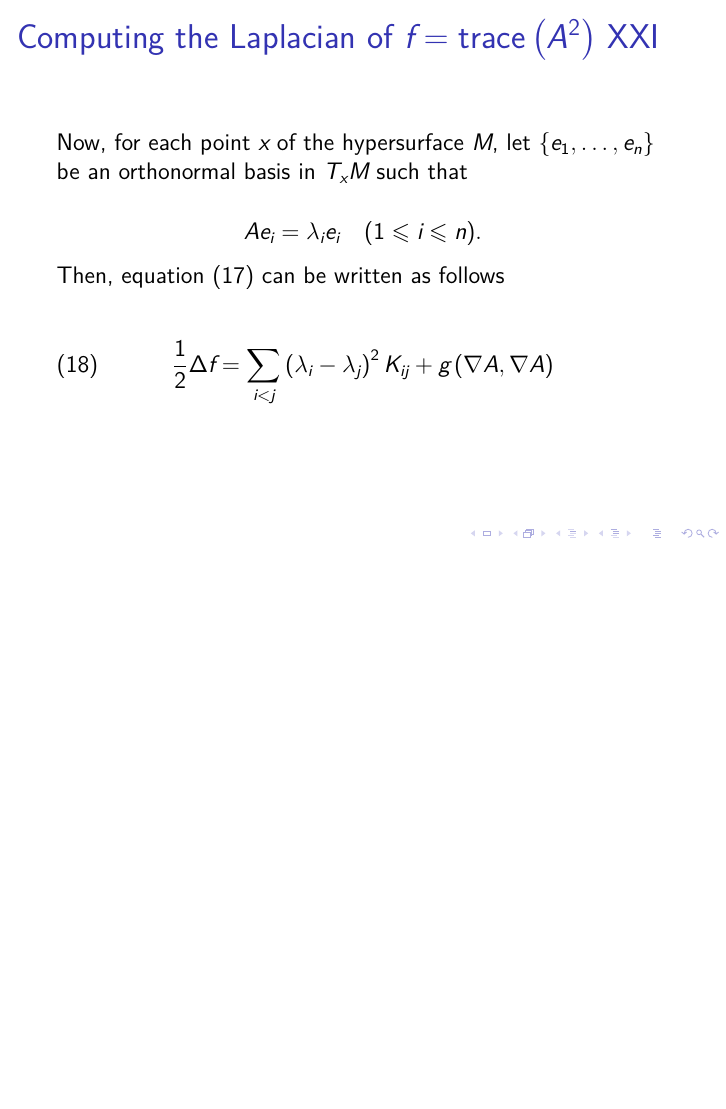
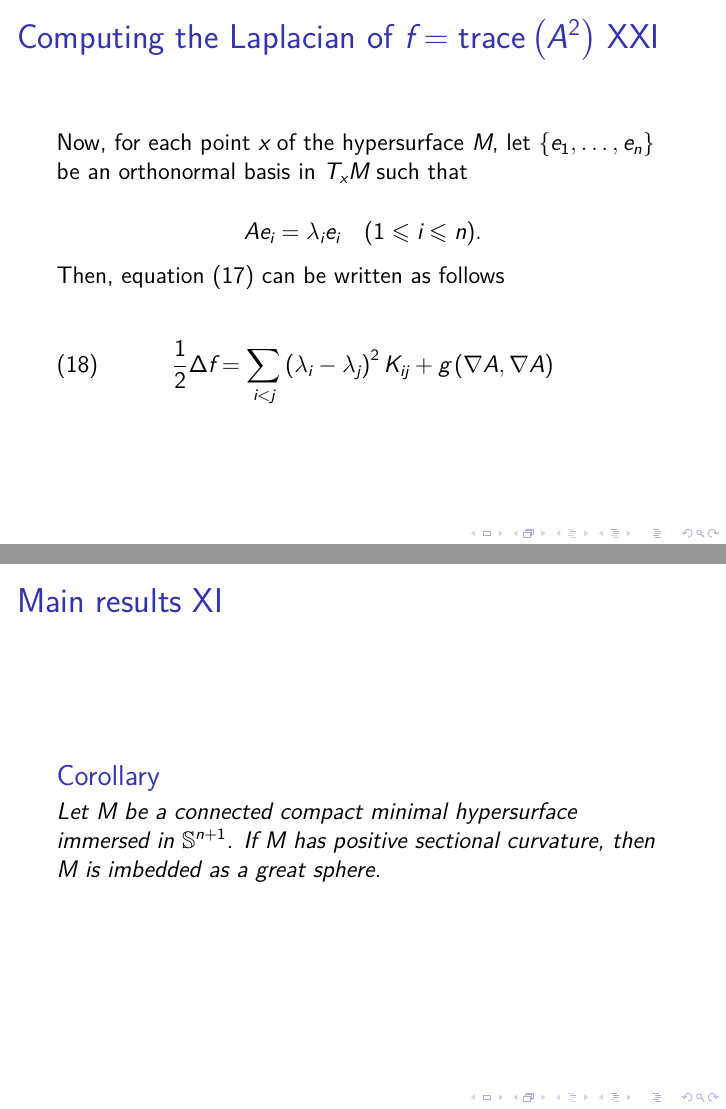
Before and after one commit to mpbsd/talk, LaTeX slides (simons_latex/main.tex, which reads simons_latex/sec/conclusion/mainresults.tex): page 36 of 37 before the commit and pages 36 and 47 of 48 after it, the two joined at a grey line, the shorter picture padded with empty space. Compiled offline with XeLaTeX.

Commit message:
finished with the beamer files
now we need to convert to revealjs

```diff
--- /dev/null
+++ b/simons_latex/sec/conclusion/mainresults.tex
@@ -0,0 +4,25 @@
+  curvature, say, \(c\).
+
+  \framebreak
+
+  \begin{lemma}\label{lemma1}
+    If \(M\) is compact and has non-negative sectional curvature (for all
+    \(2\)-planes), then we have
+    \[
+      \immersionconn{A}=0
+      \quad\text{and}\quad{\left(\lambda_{i}-\lambda_{j}\right)^{2}K_{ij}=0}
+    \]
+    for all \(i,j\) at every point of \(M\). In particular, the eigenvalues of
+    \(A\) are constant (where the field of unit normals \(\xi\) is defined).
+  \end{lemma}
+
+  \framebreak
+
+  \begin{lemma}\label{lemma2}
+    If \(M\) has non-negative sectional curvature, and \(f=\trace{A^{2}}\) is
+    constant on \(M\), then we have the same conclusions as Lemma~\ref{lemma1}.
+  \end{lemma}
+
+  \framebreak
+
+  \begin{lemma}\label{lemma3}
@@ -0,0 +32,5 @@
+  \end{lemma}
+
+  \framebreak
+
+  \begin{theorem}\label{theorem1}
@@ -0,0 +46,14 @@
+    imbedding.
+  \end{theorem}
+
+  \framebreak
+
+  \begin{corollary}\label{corollary1oftheorem1}
+    If \(M\) is, in particular, minimal in Theorem~\ref{theorem1}, then
+    \(\phi(M)\) is a hyperplane and \(\phi\) is an imbedding.
+  \end{corollary}
+
+  \framebreak
+
+  \begin{corollary}\label{corollary2oftheorem1}
+    Let \(M\) be a connected compact Riemannian manifold of dimension \(n\)
@@ -0,0 +63,5 @@
+  \end{corollary}
+
+  \framebreak
+
+  \begin{theorem}\label{theorem2}
@@ -0,0 +72,36 @@
+    \begin{enumerate}
+      \item
+        \(\phi(M)\) is a great or small sphere in \(\mathbb{S}^{n+1}\), and
+        \(\phi\) is an imbedding; or
+      \item
+        \(\phi(M)\) is a product \(\mathbb{S}^{p}(r)\times\mathbb{S}^{q}(s)\),
+        and for \(p\neq{1,n-1}\), \(\phi\) is an imbedding.
+    \end{enumerate}
+  \end{theorem}
+
+  \framebreak
+
+  \begin{corollary}\label{corollary1oftheorem2}
+    If \(M\) is, in particular, minimal in Theorem~\ref{theorem2}, then
+    \(\phi(M)\) is a great sphere or
+    \(\mathbb{S}^{p}\left(\sqrt{p/n}\right)\times\mathbb{S}^{n-p}\left(\sqrt{(n-p)/n}\right)\).
+  \end{corollary}
+
+  \framebreak
+
+  \begin{corollary}\label{corollary3oftheorem2}
+    Let \(M\) be a connected compact Riemannian manifold of dimension \(n\)
+    with non-negative sectional curvature. If \(\phi:M\to\mathbb{S}^{n+1}\) is
+    an isometric immersion with constant mean curvature, then the conclusion of
+    Theorem~\ref{theorem2} holds.
+  \end{corollary}
+
+  \framebreak
+
+  \begin{corollary}\label{corollary3oftheorem2}
+    Let \(M\) be a connected compact minimal hypersurface immersed in
+    \(\mathbb{S}^{n+1}\). If \(M\) has positive sectional curvature, then \(M\)
+    is imbedded as a great sphere.
+  \end{corollary}
+
+\end{frame}
```
Also changed, not shown: simons_latex/main.tex (+1 -0 lines), simons_latex/sec/conclusion/mainresults.tex (22 more changed lines).
